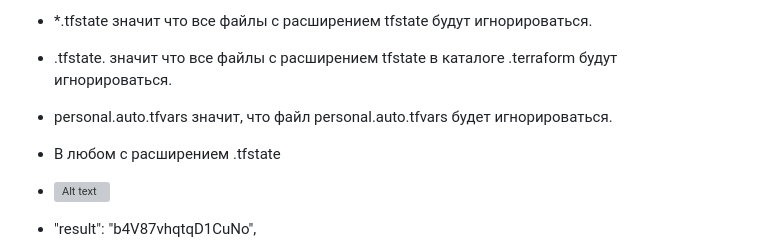
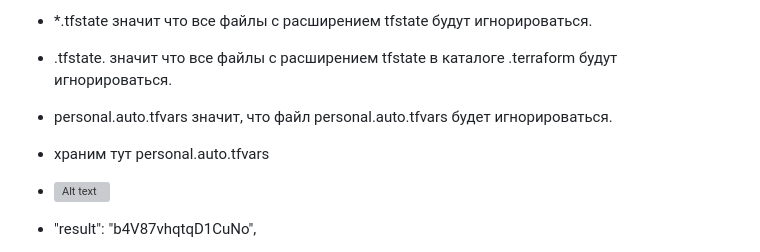
Before and after one commit to wineperm/SHDEVOPS-2, a Markdown page: ter-homeworks/01/readme.md, the part around the change. Rendered like a GitHub page; grey boxes are pictures that could not be loaded.

```diff
--- a/ter-homeworks/01/readme.md
+++ b/ter-homeworks/01/readme.md
@@ -45,7 +45,7 @@
 - *.tfstate значит что все файлы с расширением tfstate будут игнорироваться.
 - .tfstate. значит что все файлы с расширением tfstate в каталоге .terraform будут игнорироваться.
 - personal.auto.tfvars значит, что файл personal.auto.tfvars будет игнорироваться.
-- В любом с расширением .tfstate
+- храним тут personal.auto.tfvars
 
 - ![Alt text](https://github.com/wineperm/SHDEVOPS-2/assets/15356046/45e45ab1-1e04-49be-be2c-6a59bf1a4c2c)
 - "result": "b4V87vhqtqD1CuNo",
```
